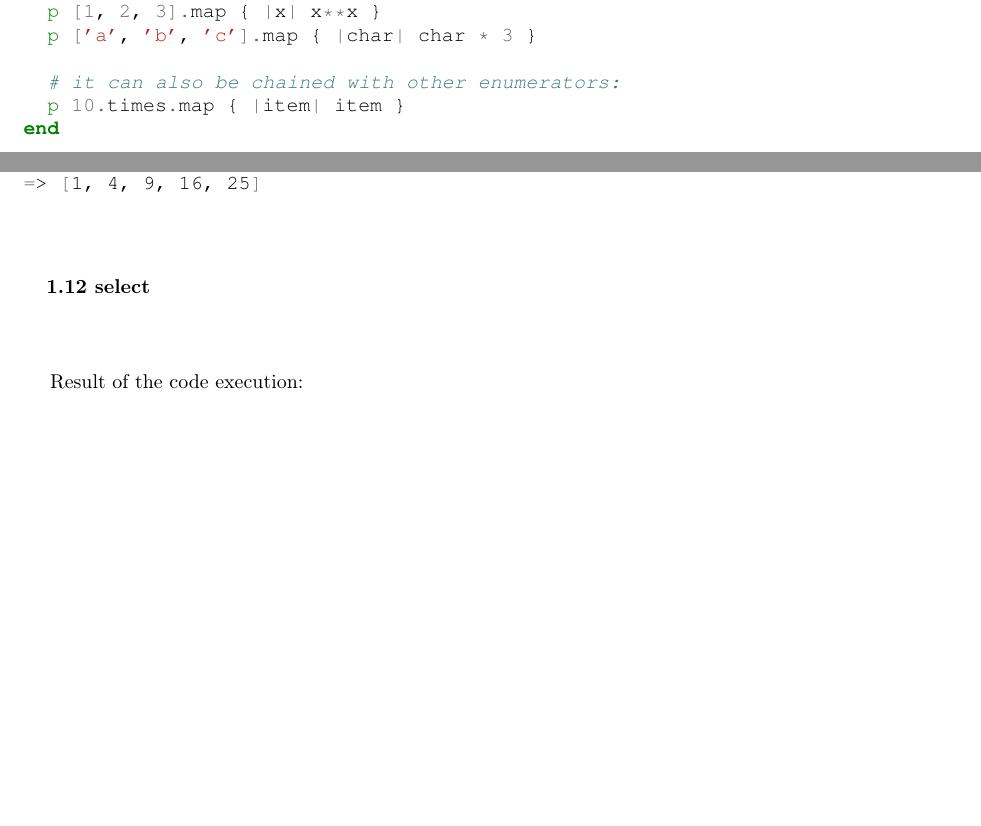
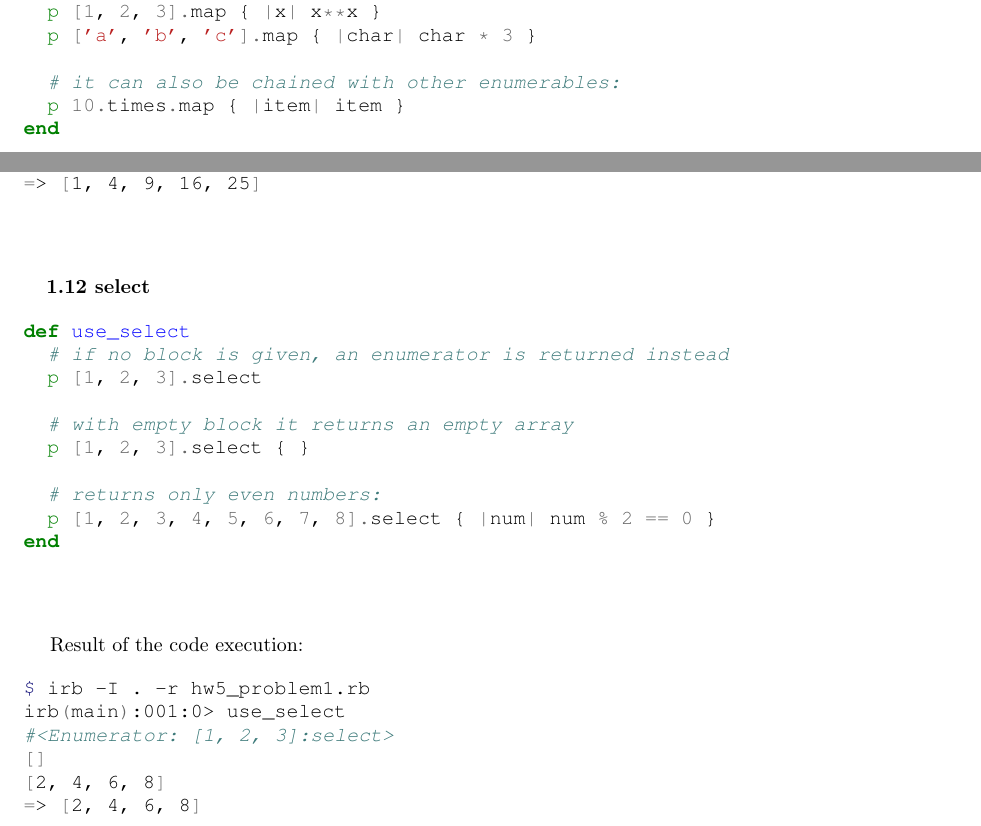
Before and after one commit to ikopyl/Programming-Languages-Spring-2018, a LaTeX problem sheet (homeworks/HW5/HW5.tex): two parts of pages 11 and 13 of 15 before the commit and two parts of pages 11 and 13 of 16 after it, joined at a grey line, cut so that both start at the same text, the shorter picture padded with empty space. Compiled offline with pdfLaTeX.

Commit message:
1.12 is ready

```diff
--- a/homeworks/HW5/HW5.tex
+++ b/homeworks/HW5/HW5.tex
@@ -514,7 +514,7 @@ def use_map
   p [1, 2, 3].map { |x| x**x }
   p ['a', 'b', 'c'].map { |char| char * 3 }
 
-  # it can also be chained with other enumerators:
+  # it can also be chained with other enumerables:
   p 10.times.map { |item| item }
 end
 \end{minted}
@@ -640,15 +640,29 @@ irb(main):001:0> use_collect
 \paragraph{\quad 1.12 select}\
 
 \begin{minted}[fontsize=\normalsize]{ruby}
+def use_select
+  # if no block is given, an enumerator is returned instead
+  p [1, 2, 3].select
 
+  # with empty block it returns an empty array
+  p [1, 2, 3].select { }
+
+  # returns only even numbers:
+  p [1, 2, 3, 4, 5, 6, 7, 8].select { |num| num % 2 == 0 }
+end
 \end{minted}
 
-
+\paragraph{}\
 \paragraph{}\
 Result of the code execution:
 
 \begin{minted}[fontsize=\normalsize]{csh}
-
+$ irb -I . -r hw5_problem1.rb
+irb(main):001:0> use_select
+#<Enumerator: [1, 2, 3]:select>
+[]
+[2, 4, 6, 8]
+=> [2, 4, 6, 8]
 \end{minted}
 
 \paragraph{}\
```
Also changed, not shown: homeworks/HW5/HW5.pdf, homeworks/HW5/HW5.tex (2 more changed lines).
